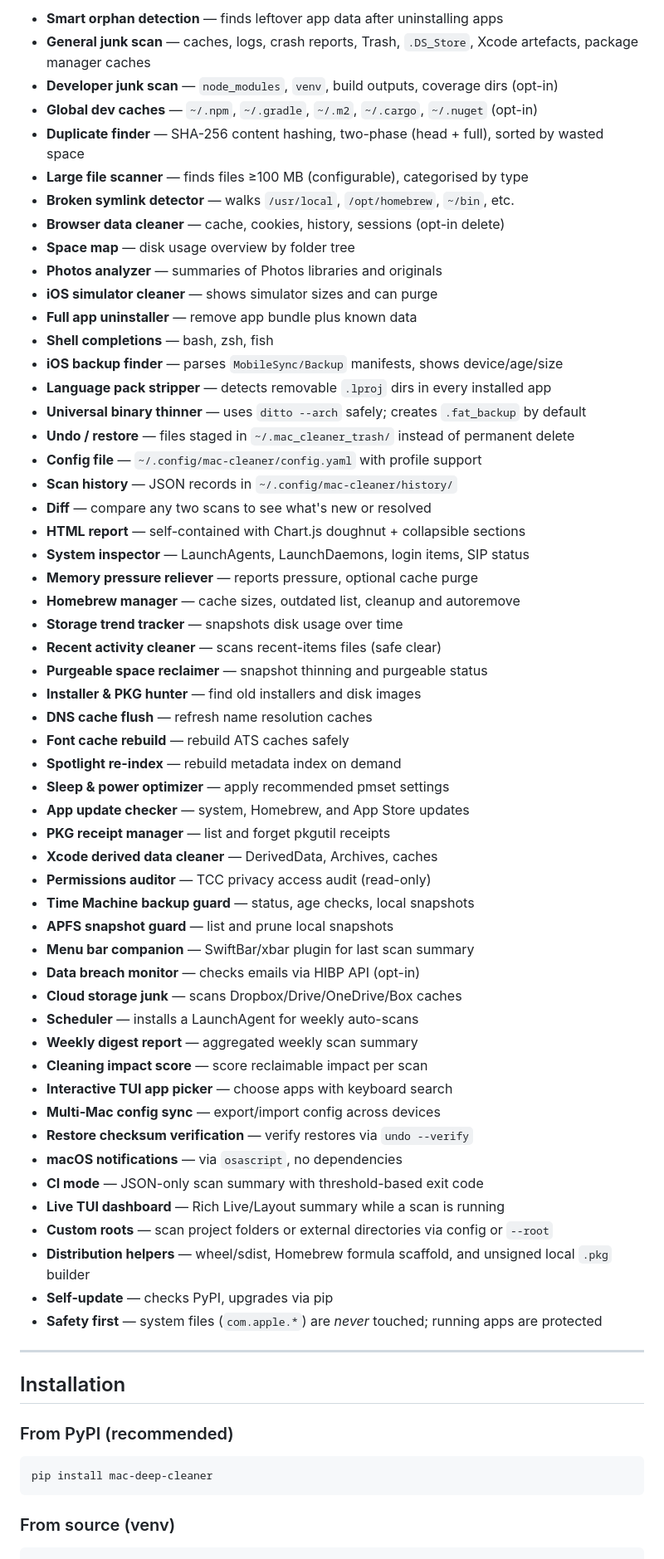
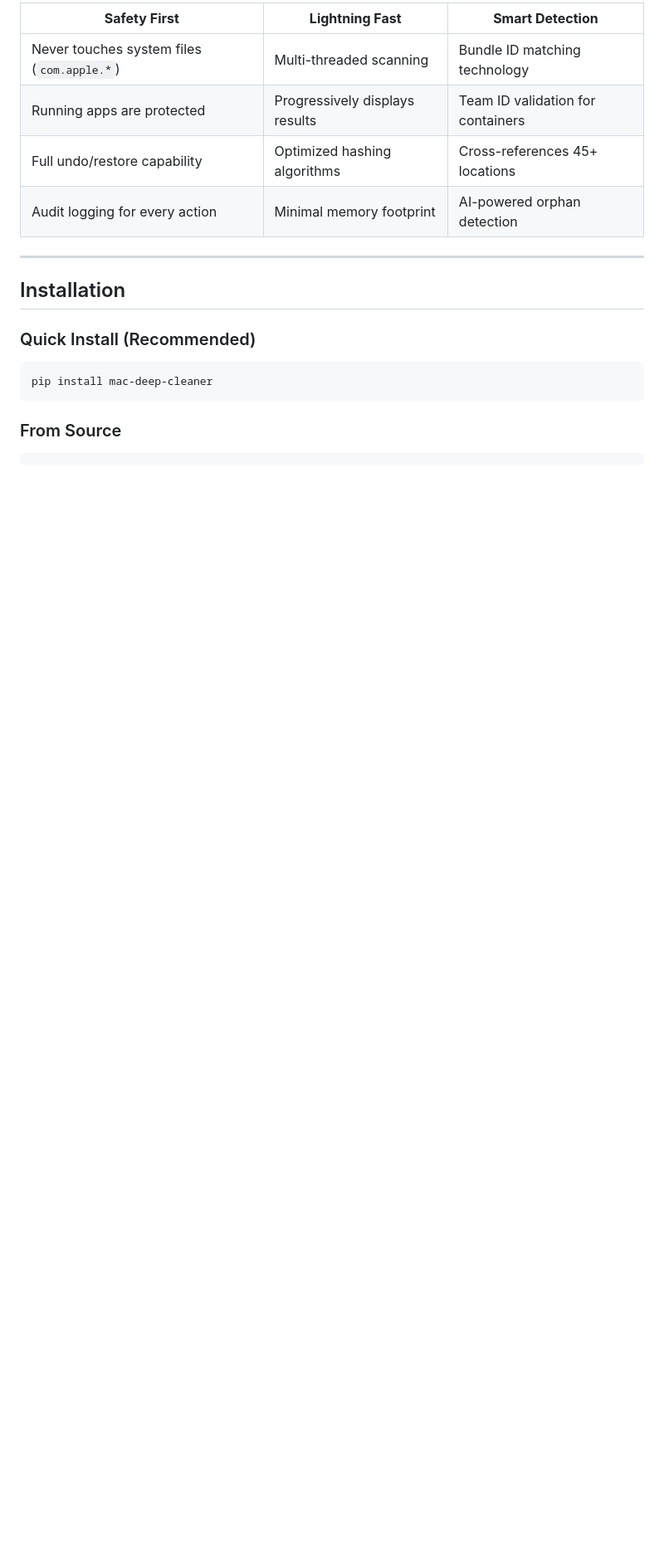
Before and after one commit to NK2552003/Mac-Cleaner, a Markdown page: README.md, the part around one of its changes. Shown at 83% size. Rendered like a GitHub page; blank space fills up the shorter version.

````diff
--- a/README.md
+++ b/README.md
@@ -19,68 +22,20 @@ mdc scan
 
-- **Smart orphan detection** — finds leftover app data after uninstalling apps
-- **General junk scan** — caches, logs, crash reports, Trash, `.DS_Store`, Xcode artefacts, package manager caches
-- **Developer junk scan** — `node_modules`, `venv`, build outputs, coverage dirs (opt-in)
-- **Global dev caches** — `~/.npm`, `~/.gradle`, `~/.m2`, `~/.cargo`, `~/.nuget` (opt-in)
-- **Duplicate finder** — SHA-256 content hashing, two-phase (head + full), sorted by wasted space
-- **Large file scanner** — finds files ≥100 MB (configurable), categorised by type
-- **Broken symlink detector** — walks `/usr/local`, `/opt/homebrew`, `~/bin`, etc.
-- **Browser data cleaner** — cache, cookies, history, sessions (opt-in delete)
-- **Space map** — disk usage overview by folder tree
-- **Photos analyzer** — summaries of Photos libraries and originals
-- **iOS simulator cleaner** — shows simulator sizes and can purge
-- **Full app uninstaller** — remove app bundle plus known data
-- **Shell completions** — bash, zsh, fish
-- **iOS backup finder** — parses `MobileSync/Backup` manifests, shows device/age/size
-- **Language pack stripper** — detects removable `.lproj` dirs in every installed app
-- **Universal binary thinner** — uses `ditto --arch` safely; creates `.fat_backup` by default
-- **Undo / restore** — files staged in `~/.mac_cleaner_trash/` instead of permanent delete
-- **Config file** — `~/.config/mac-cleaner/config.yaml` with profile support
-- **Scan history** — JSON records in `~/.config/mac-cleaner/history/`
-- **Diff** — compare any two scans to see what's new or resolved
-- **HTML report** — self-contained with Chart.js doughnut + collapsible sections
-- **System inspector** — LaunchAgents, LaunchDaemons, login items, SIP status
-- **Memory pressure reliever** — reports pressure, optional cache purge
-- **Homebrew manager** — cache sizes, outdated list, cleanup and autoremove
-- **Storage trend tracker** — snapshots disk usage over time
-- **Recent activity cleaner** — scans recent-items files (safe clear)
-- **Purgeable space reclaimer** — snapshot thinning and purgeable status
-- **Installer & PKG hunter** — find old installers and disk images
-- **DNS cache flush** — refresh name resolution caches
-- **Font cache rebuild** — rebuild ATS caches safely
-- **Spotlight re-index** — rebuild metadata index on demand
-- **Sleep & power optimizer** — apply recommended pmset settings
-- **App update checker** — system, Homebrew, and App Store updates
-- **PKG receipt manager** — list and forget pkgutil receipts
-- **Xcode derived data cleaner** — DerivedData, Archives, caches
-- **Permissions auditor** — TCC privacy access audit (read-only)
-- **Time Machine backup guard** — status, age checks, local snapshots
-- **APFS snapshot guard** — list and prune local snapshots
-- **Menu bar companion** — SwiftBar/xbar plugin for last scan summary
-- **Data breach monitor** — checks emails via HIBP API (opt-in)
-- **Cloud storage junk** — scans Dropbox/Drive/OneDrive/Box caches
-- **Scheduler** — installs a LaunchAgent for weekly auto-scans
-- **Weekly digest report** — aggregated weekly scan summary
-- **Cleaning impact score** — score reclaimable impact per scan
-- **Interactive TUI app picker** — choose apps with keyboard search
-- **Multi-Mac config sync** — export/import config across devices
-- **Restore checksum verification** — verify restores via `undo --verify`
-- **macOS notifications** — via `osascript`, no dependencies
-- **CI mode** — JSON-only scan summary with threshold-based exit code
-- **Live TUI dashboard** — Rich Live/Layout summary while a scan is running
-- **Custom roots** — scan project folders or external directories via config or `--root`
-- **Distribution helpers** — wheel/sdist, Homebrew formula scaffold, and unsigned local `.pkg` builder
-- **Self-update** — checks PyPI, upgrades via pip
-- **Safety first** — system files (`com.apple.*`) are *never* touched; running apps are protected
+| **Safety First** | **Lightning Fast** | **Smart Detection** |
+|---------------------|----------------------|------------------------|
+| Never touches system files (`com.apple.*`) | Multi-threaded scanning | Bundle ID matching technology |
+| Running apps are protected | Progressively displays results | Team ID validation for containers |
+| Full undo/restore capability | Optimized hashing algorithms | Cross-references 45+ locations |
+| Audit logging for every action | Minimal memory footprint | AI-powered orphan detection |
 
 ---
 
 ## Installation
 
-### From PyPI (recommended)
+### Quick Install (Recommended)
 ```bash
 pip install mac-deep-cleaner
 ```
 
-### From source (venv)
+###  From Source
 ```bash
 git clone https://github.com/NK2552003/Mac-Cleaner.git
````
Also changed, not shown: other parts of README.md (+357 -292 lines), CHANGELOG.md (+7 -1 lines).
